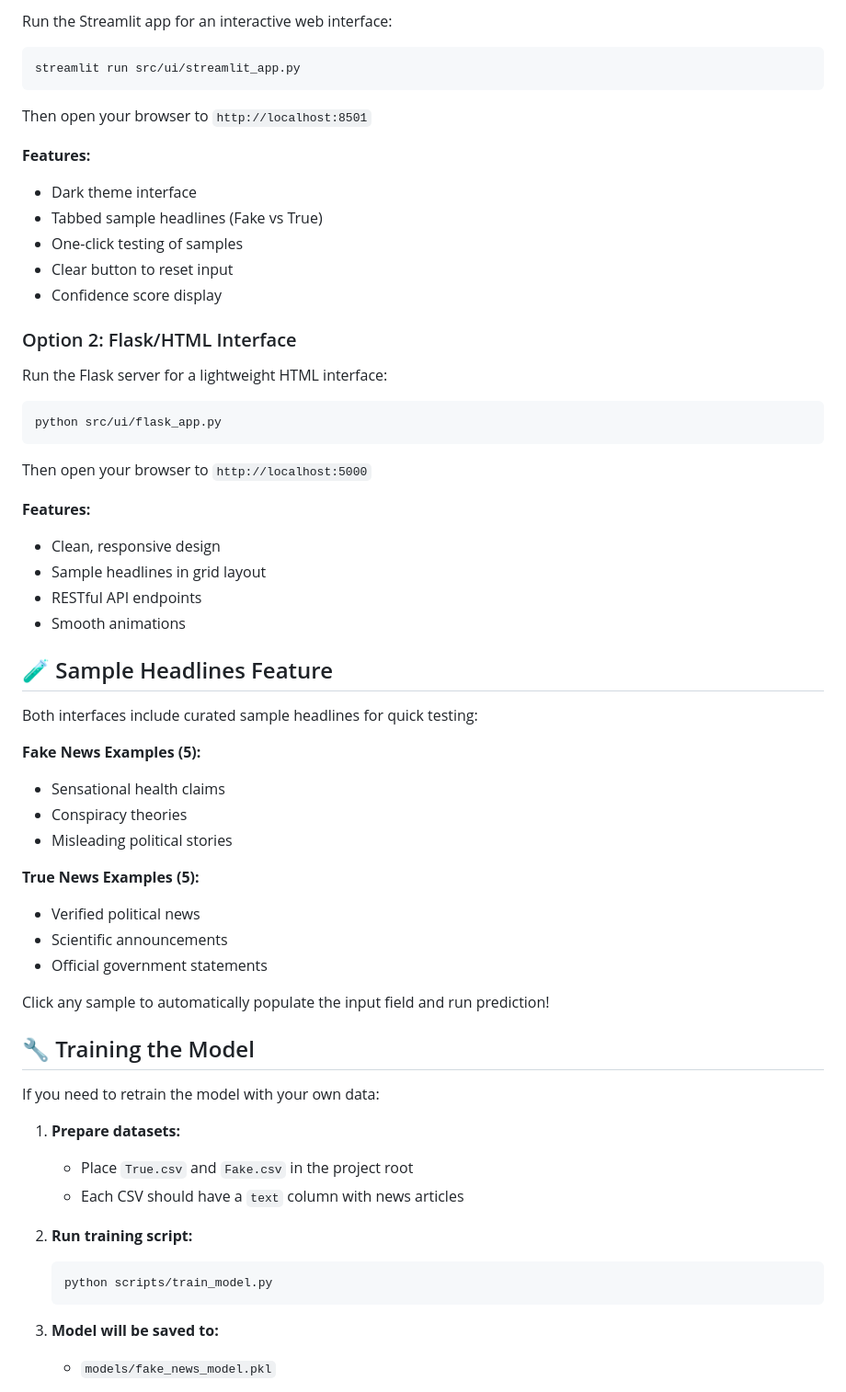
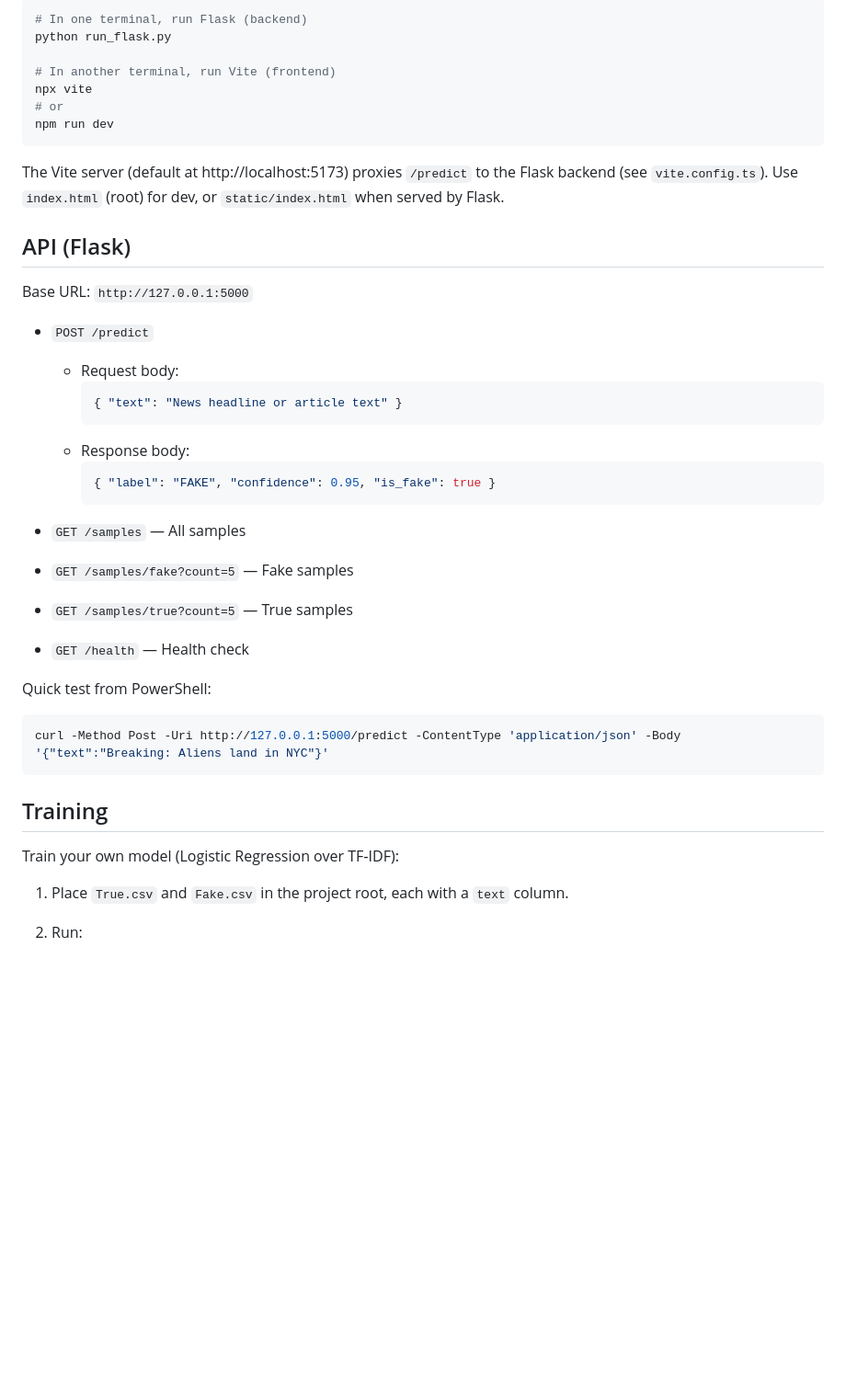
Before and after one commit to Raja-89/fake-news-detector, a Markdown page: Readme.md, the part around one of its changes. Shown at 92% size. Drawn GitHub-style; blank space fills up the shorter version.

````diff
--- a/Readme.md
+++ b/Readme.md
@@ -65,64 +88,46 @@ fake-news-detector/
 
-Run the Streamlit app for an interactive web interface:
+```powershell
+# In one terminal, run Flask (backend)
+python run_flask.py
 
-```bash
-streamlit run src/ui/streamlit_app.py
+# In another terminal, run Vite (frontend)
+npx vite
+# or
+npm run dev
 ```
 
-Then open your browser to `http://localhost:8501`
+The Vite server (default at http://localhost:5173) proxies `/predict` to the Flask backend (see `vite.config.ts`). Use `index.html` (root) for dev, or `static/index.html` when served by Flask.
 
-**Features:**
-- Dark theme interface
-- Tabbed sample headlines (Fake vs True)
-- One-click testing of samples
-- Clear button to reset input
-- Confidence score display
+## API (Flask)
 
-### Option 2: Flask/HTML Interface
+Base URL: `http://127.0.0.1:5000`
 
-Run the Flask server for a lightweight HTML interface:
+- `POST /predict`
+  - Request body:
+    ```json
+    { "text": "News headline or article text" }
+    ```
+  - Response body:
+    ```json
+    { "label": "FAKE", "confidence": 0.95, "is_fake": true }
+    ```
 
-```bash
-python src/ui/flask_app.py
+- `GET /samples` — All samples
+- `GET /samples/fake?count=5` — Fake samples
+- `GET /samples/true?count=5` — True samples
+- `GET /health` — Health check
+
+Quick test from PowerShell:
+
+```powershell
+curl -Method Post -Uri http://127.0.0.1:5000/predict -ContentType 'application/json' -Body '{"text":"Breaking: Aliens land in NYC"}'
 ```
 
-Then open your browser to `http://localhost:5000`
+## Training
 
-**Features:**
-- Clean, responsive design
-- Sample headlines in grid layout
-- RESTful API endpoints
-- Smooth animations
+Train your own model (Logistic Regression over TF‑IDF):
 
-## 🧪 Sample Headlines Feature
+1) Place `True.csv` and `Fake.csv` in the project root, each with a `text` column.
 
-Both interfaces include curated sample headlines for quick testing:
+2) Run:
 
-**Fake News Examples (5):**
-- Sensational health claims
-- Conspiracy theories
-- Misleading political stories
-
-**True News Examples (5):**
-- Verified political news
-- Scientific announcements
-- Official government statements
-
-Click any sample to automatically populate the input field and run prediction!
-
-## 🔧 Training the Model
-
-If you need to retrain the model with your own data:
-
-1. **Prepare datasets:**
-   - Place `True.csv` and `Fake.csv` in the project root
-   - Each CSV should have a `text` column with news articles
-
-2. **Run training script:**
-   ```bash
-   python scripts/train_model.py
-   ```
-
-3. **Model will be saved to:**
-   - `models/fake_news_model.pkl`
-
````
Also changed, not shown: other parts of Readme.md (+90 -150 lines).
